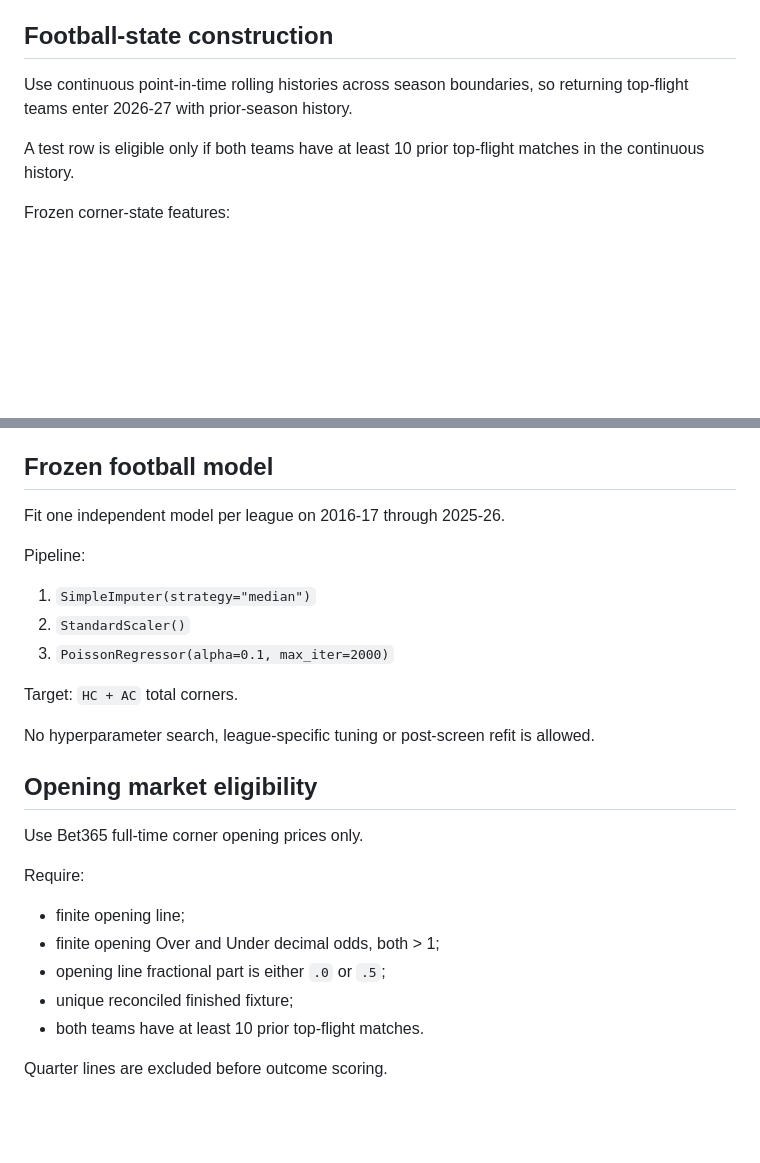
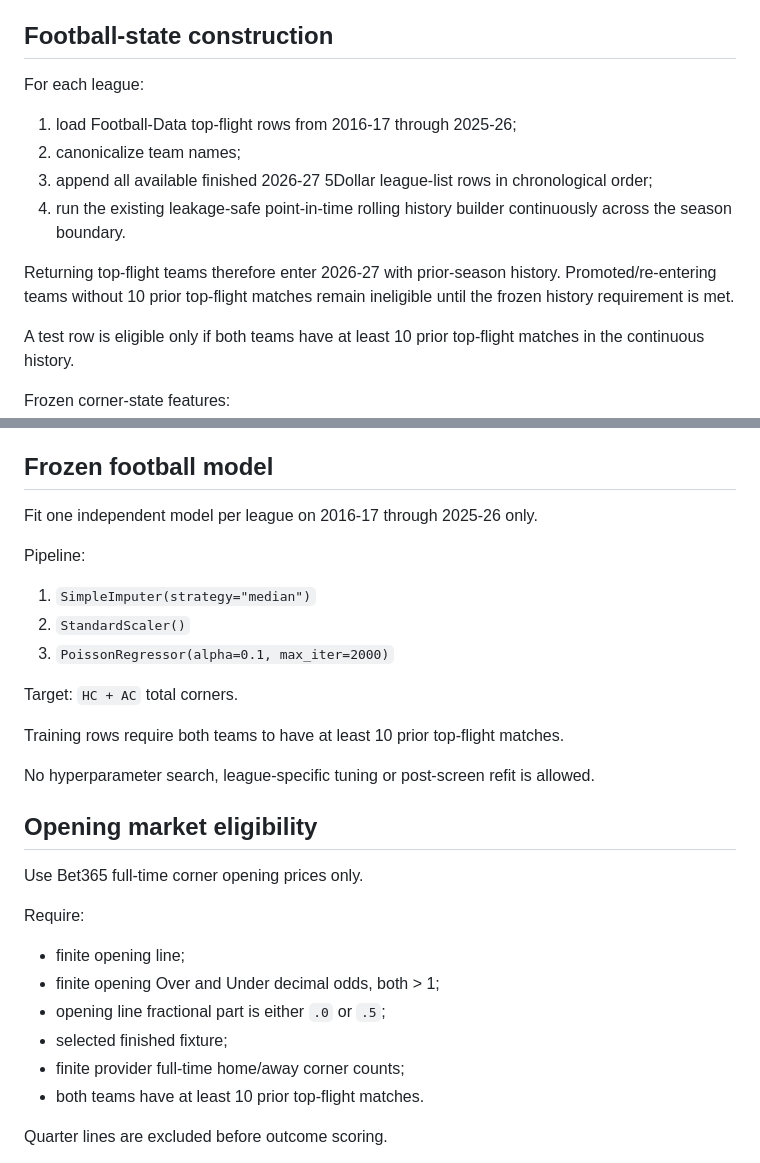
Before and after one commit to MaksimBlud/football-ai, a Markdown page: research/FREE_CORNERS_SIGNAL_SCREEN_V1.md, 2 parts joined by grey strips. Drawn GitHub-style; blank space fills up the shorter version.

```diff
--- a/research/FREE_CORNERS_SIGNAL_SCREEN_V1.md
+++ b/research/FREE_CORNERS_SIGNAL_SCREEN_V1.md
@@ -61,7 +66,14 @@ Provider final corner totals may be used as an audit cross-check against Footbal
 
 ## Football-state construction
 
-Use continuous point-in-time rolling histories across season boundaries, so returning top-flight teams enter 2026-27 with prior-season history.
+For each league:
+
+1. load Football-Data top-flight rows from 2016-17 through 2025-26;
+2. canonicalize team names;
+3. append all available finished 2026-27 5Dollar league-list rows in chronological order;
+4. run the existing leakage-safe point-in-time rolling history builder continuously across the season boundary.
+
+Returning top-flight teams therefore enter 2026-27 with prior-season history. Promoted/re-entering teams without 10 prior top-flight matches remain ineligible until the frozen history requirement is met.
 
 A test row is eligible only if both teams have at least 10 prior top-flight matches in the continuous history.
 
@@ -80,7 +92,7 @@ No goals, cards, final score, same-match corners, closing odds or in-play data e
 
 ## Frozen football model
 
-Fit one independent model per league on 2016-17 through 2025-26.
+Fit one independent model per league on 2016-17 through 2025-26 only.
 
 Pipeline:
 
@@ -89,6 +101,8 @@ Pipeline:
 3. `PoissonRegressor(alpha=0.1, max_iter=2000)`
 
 Target: `HC + AC` total corners.
+
+Training rows require both teams to have at least 10 prior top-flight matches.
 
 No hyperparameter search, league-specific tuning or post-screen refit is allowed.
 
@@ -101,7 +115,8 @@ Require:
 - finite opening line;
 - finite opening Over and Under decimal odds, both > 1;
 - opening line fractional part is either `.0` or `.5`;
-- unique reconciled finished fixture;
+- selected finished fixture;
+- finite provider full-time home/away corner counts;
 - both teams have at least 10 prior top-flight matches.
 
 Quarter lines are excluded before outcome scoring.
```
Also changed, not shown: other parts of research/FREE_CORNERS_SIGNAL_SCREEN_V1.md (+22 -17 lines).
